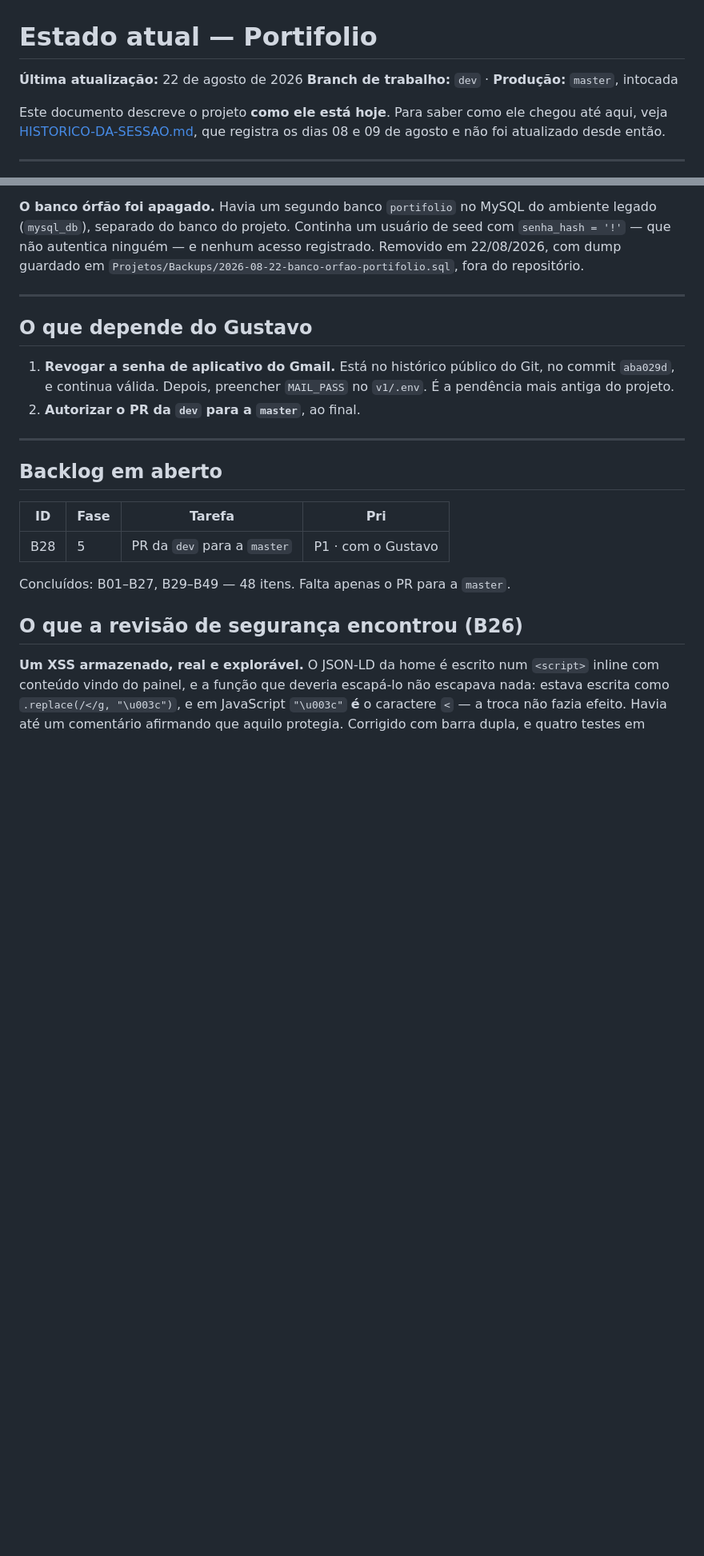
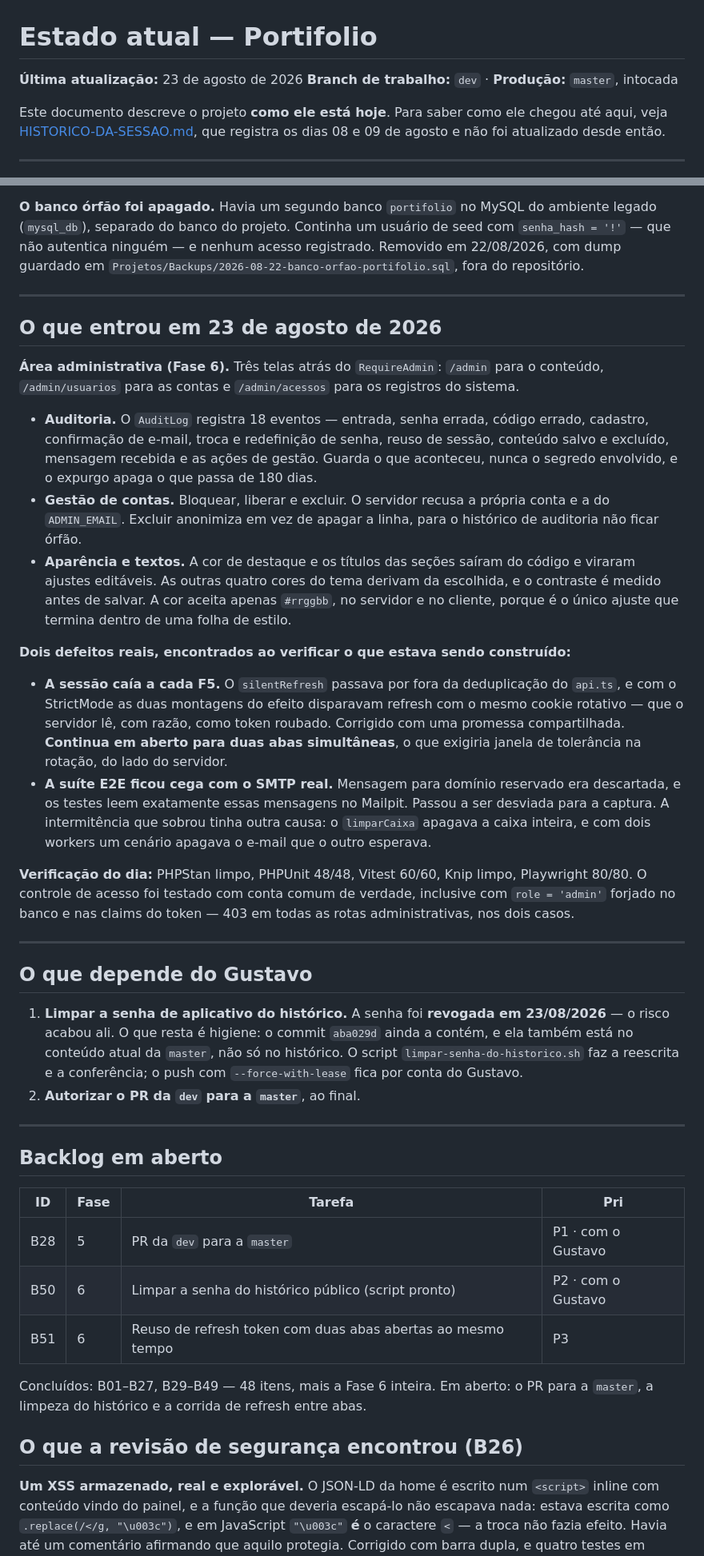
Before and after one commit to GustavoHSMachado/Portifolio, a Markdown page: docs/ESTADO-ATUAL.md, 2 parts joined by grey strips. Shown at 80% size. Drawn GitHub-style; blank space fills up the shorter version.

Commit message:
docs: registra a area administrativa e os dois defeitos do dia
O ESTADO-ATUAL parou em 22/08 e nao contava nada do que entrou depois: as tres
telas administrativas, a auditoria, a gestao de contas e a aparencia editavel.

Ficaram registrados tambem os dois defeitos encontrados ao verificar o que
estava sendo construido — a sessao caindo a cada F5 e a suite E2E cega com o
SMTP real —, com a causa de cada um e o que continua em aberto. O reuso de
refresh token entre duas abas simultaneas virou item de backlog (B51) em vez de
ficar so num comentario de codigo: e uma limitacao conhecida, nao uma correcao
completa.

A pendencia mais antiga do projeto mudou de natureza. A senha de aplicativo do
Gmail foi revogada em 23/08, entao o risco acabou; o que resta e higiene do
historico, e o texto passou a dizer isso em vez de continuar pedindo a revogacao.
Junto disso, o registro de que a senha nao esta so no historico — ela tambem
esta no conteudo atual da master, o que muda o escopo da limpeza.

Os numeros foram remedidos, e nao estimados: 15 migracoes, 39 rotas, 13 telas,
10 componentes de UI, 60 testes de frontend.

Co-Authored-By: Claude Opus 5 <noreply@anthropic.com>

```diff
--- a/docs/ESTADO-ATUAL.md
+++ b/docs/ESTADO-ATUAL.md
@@ -1,6 +1,6 @@
 # Estado atual — Portifolio
 
-**Última atualização:** 22 de agosto de 2026
+**Última atualização:** 23 de agosto de 2026
 **Branch de trabalho:** `dev` · **Produção:** `master`, intocada
 
 Este documento descreve o projeto **como ele está hoje**. Para saber como ele
@@ -167,11 +168,54 @@ registrado. Removido em 22/08/2026, com dump guardado em
 
 ---
 
+## O que entrou em 23 de agosto de 2026
+
+**Área administrativa (Fase 6).** Três telas atrás do `RequireAdmin`:
+`/admin` para o conteúdo, `/admin/usuarios` para as contas e `/admin/acessos`
+para os registros do sistema.
+
+- **Auditoria.** O `AuditLog` registra 18 eventos — entrada, senha errada,
+  código errado, cadastro, confirmação de e-mail, troca e redefinição de senha,
+  reuso de sessão, conteúdo salvo e excluído, mensagem recebida e as ações de
+  gestão. Guarda o que aconteceu, nunca o segredo envolvido, e o expurgo apaga o
+  que passa de 180 dias.
+- **Gestão de contas.** Bloquear, liberar e excluir. O servidor recusa a própria
+  conta e a do `ADMIN_EMAIL`. Excluir anonimiza em vez de apagar a linha, para o
+  histórico de auditoria não ficar órfão.
+- **Aparência e textos.** A cor de destaque e os títulos das seções saíram do
+  código e viraram ajustes editáveis. As outras quatro cores do tema derivam da
+  escolhida, e o contraste é medido antes de salvar. A cor aceita apenas
+  `#rrggbb`, no servidor e no cliente, porque é o único ajuste que termina dentro
+  de uma folha de estilo.
+
+**Dois defeitos reais, encontrados ao verificar o que estava sendo construído:**
+
+- **A sessão caía a cada F5.** O `silentRefresh` passava por fora da
+  deduplicação do `api.ts`, e com o StrictMode as duas montagens do efeito
+  disparavam refresh com o mesmo cookie rotativo — que o servidor lê, com razão,
+  como token roubado. Corrigido com uma promessa compartilhada. **Continua em
+  aberto para duas abas simultâneas**, o que exigiria janela de tolerância na
+  rotação, do lado do servidor.
+- **A suíte E2E ficou cega com o SMTP real.** Mensagem para domínio reservado
+  era descartada, e os testes leem exatamente essas mensagens no Mailpit. Passou
+  a ser desviada para a captura. A intermitência que sobrou tinha outra causa: o
+  `limparCaixa` apagava a caixa inteira, e com dois workers um cenário apagava o
+  e-mail que o outro esperava.
+
+**Verificação do dia:** PHPStan limpo, PHPUnit 48/48, Vitest 60/60, Knip limpo,
+Playwright 80/80. O controle de acesso foi testado com conta comum de verdade,
+inclusive com `role = 'admin'` forjado no banco e nas claims do token — 403 em
+todas as rotas administrativas, nos dois casos.
+
+---
+
 ## O que depende do Gustavo
 
-1. **Revogar a senha de aplicativo do Gmail.** Está no histórico público do Git,
-   no commit `aba029d`, e continua válida. Depois, preencher `MAIL_PASS` no
-   `v1/.env`. É a pendência mais antiga do projeto.
+1. **Limpar a senha de aplicativo do histórico.** A senha foi **revogada em
+   23/08/2026** — o risco acabou ali. O que resta é higiene: o commit `aba029d`
+   ainda a contém, e ela também está no conteúdo atual da `master`, não só no
+   histórico. O script `limpar-senha-do-historico.sh` faz a reescrita e a
+   conferência; o push com `--force-with-lease` fica por conta do Gustavo.
 2. **Autorizar o PR da `dev` para a `master`**, ao final.
 
 ---
@@ -181,8 +225,11 @@ registrado. Removido em 22/08/2026, com dump guardado em
 | ID | Fase | Tarefa | Pri |
 |---|---|---|---|
 | B28 | 5 | PR da `dev` para a `master` | P1 · com o Gustavo |
+| B50 | 6 | Limpar a senha do histórico público (script pronto) | P2 · com o Gustavo |
+| B51 | 6 | Reuso de refresh token com duas abas abertas ao mesmo tempo | P3 |
 
-Concluídos: B01–B27, B29–B49 — 48 itens. Falta apenas o PR para a `master`.
+Concluídos: B01–B27, B29–B49 — 48 itens, mais a Fase 6 inteira. Em aberto: o PR
+para a `master`, a limpeza do histórico e a corrida de refresh entre abas.
 
 ## O que a revisão de segurança encontrou (B26)
 
```
Also changed, not shown: other parts of docs/ESTADO-ATUAL.md (+6 -5 lines).
